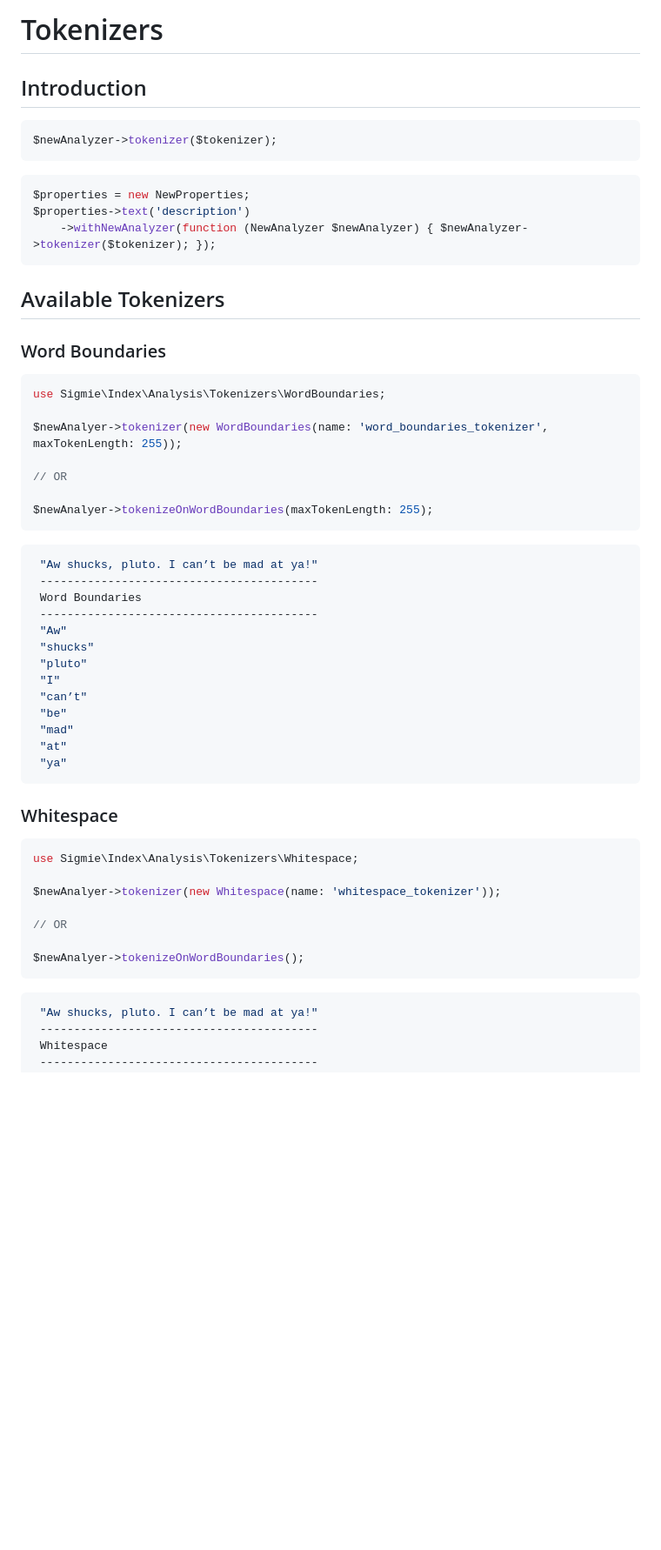
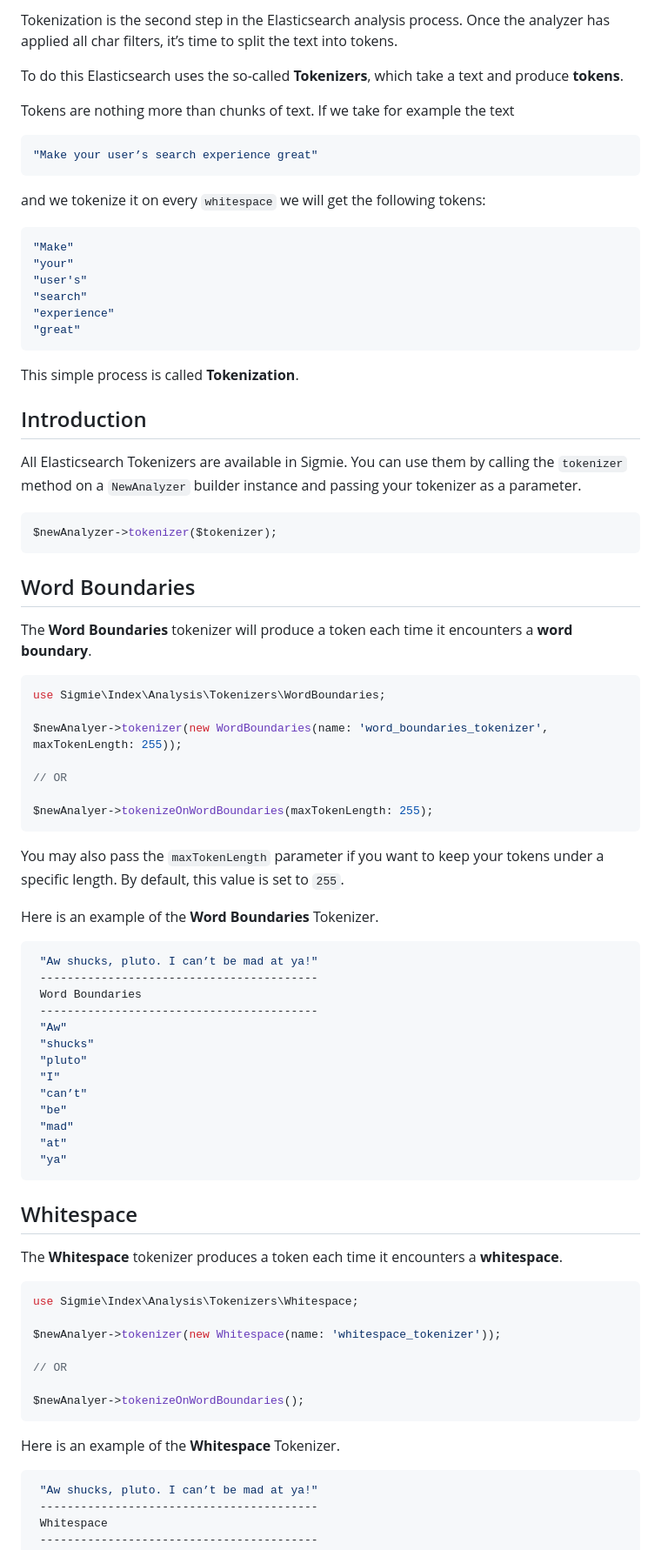
Before and after one commit to sigmie/sigmie.com, a Markdown page: docs/v0/tokenizers.md, the part around the change printed below. Shown: that part at 87% size. Drawn GitHub-style; blank space fills up the shorter version.

Commit message:
add: tokenizer

````diff
--- a/docs/v0/tokenizers.md
+++ b/docs/v0/tokenizers.md
@@ -1,18 +1,35 @@
-# Tokenizers
+Tokenization is the second step in the Elasticsearch analysis process. Once the analyzer has applied all char filters, it’s time to split the text into tokens.
+
+To do this Elasticsearch uses the so-called **Tokenizers**, which take a text and produce **tokens**.
+
+Tokens are nothing more than chunks of text.
+If we take for example the text
+```php
+"Make your user’s search experience great"
+```
+
+and we tokenize it on every `whitespace` we will get the following tokens:
+
+```php
+"Make"
+"your"
+"user's"
+"search"
+"experience"
+"great"
+```
+
+This simple process is called **Tokenization**.
 
 ## Introduction
+All Elasticsearch Tokenizers are available in Sigmie. You can use them by calling the `tokenizer` method on a `NewAnalyzer` builder instance and passing your tokenizer as a parameter.
+
 ```php
 $newAnalyzer->tokenizer($tokenizer);
 ```
-```php
-$properties = new NewProperties;
-$properties->text('description')
-    ->withNewAnalyzer(function (NewAnalyzer $newAnalyzer) { $newAnalyzer->tokenizer($tokenizer); });
-```
 
-## Available Tokenizers
-### Word Boundaries
-
+## Word Boundaries
+The **Word Boundaries** tokenizer will produce a token each time it encounters a **word boundary**.
 ```php
 use Sigmie\Index\Analysis\Tokenizers\WordBoundaries;
 
@@ -22,6 +39,10 @@ $newAnalyer->tokenizer(new WordBoundaries(name: 'word_boundaries_tokenizer', max
 
 $newAnalyer->tokenizeOnWordBoundaries(maxTokenLength: 255);
 ```
+
+You may also pass the `maxTokenLength` parameter if you want to keep your tokens under a specific length. By default, this value is set to `255`.
+
+Here is an example of the **Word Boundaries** Tokenizer.
 
 ```php
  "Aw shucks, pluto. I can’t be mad at ya!"
@@ -39,7 +60,8 @@ $newAnalyer->tokenizeOnWordBoundaries(maxTokenLength: 255);
  "ya"
 ```
 
-### Whitespace
+## Whitespace
+The **Whitespace** tokenizer produces a token each time it encounters a **whitespace**.
 
 ```php
 use Sigmie\Index\Analysis\Tokenizers\Whitespace;
@@ -50,6 +72,8 @@ $newAnalyer->tokenizer(new Whitespace(name: 'whitespace_tokenizer'));
 
 $newAnalyer->tokenizeOnWordBoundaries();
 ```
+
+Here is an example of the **Whitespace** Tokenizer.
 
 ```php
  "Aw shucks, pluto. I can’t be mad at ya!"
````
Also changed, not shown: other parts of docs/v0/tokenizers.md (+20 -13 lines).
